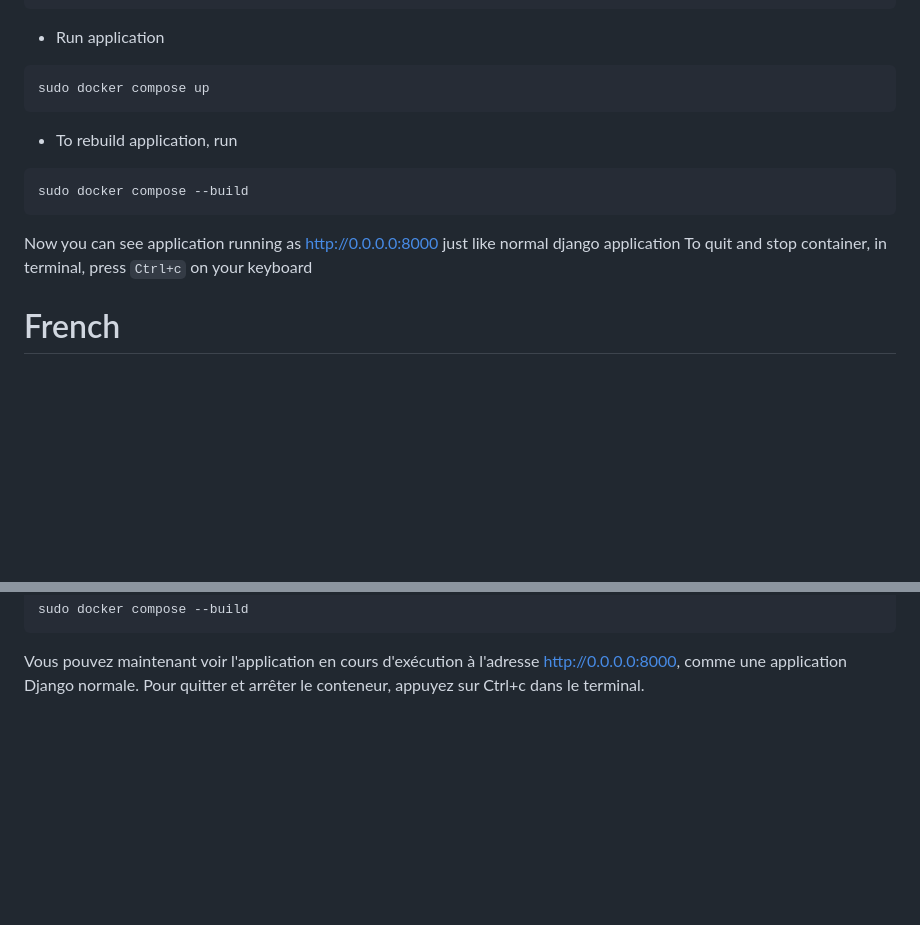
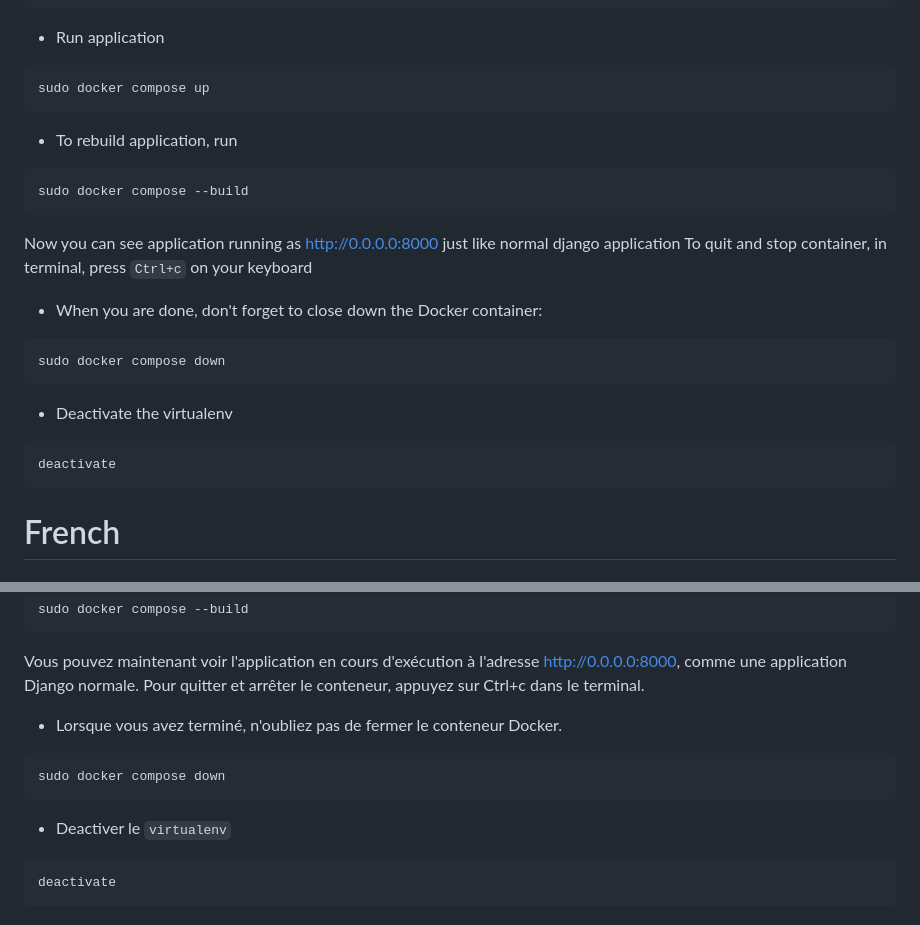
Before and after one commit to CaoKha/django-tp, a Markdown page: README.md, 2 parts joined by grey strips. Rendered like a GitHub page; blank space fills up the shorter version.

````diff
--- a/README.md
+++ b/README.md
@@ -170,15 +170,23 @@ services:
       - "8000:8000"
 ```
 - Run application
-```
+```bash
 sudo docker compose up
 ```
 - To rebuild application, run
-```
+```bash
 sudo docker compose --build
 ```
 Now you can see application running as http://0.0.0.0:8000 just like normal django application
 To quit and stop container, in terminal, press `Ctrl+c` on your keyboard
+- When you are done, don't forget to close down the Docker container:
+```bash
+sudo docker compose down
+```
+- Deactivate the virtualenv
+```bash
+deactivate
+```
 
 
 # French
@@ -370,3 +378,11 @@ sudo docker compose --build
 ```
 Vous pouvez maintenant voir l'application en cours d'exécution à l'adresse http://0.0.0.0:8000, comme une application Django normale.
 Pour quitter et arrêter le conteneur, appuyez sur Ctrl+c dans le terminal.
+- Lorsque vous avez terminé, n'oubliez pas de fermer le conteneur Docker.
+```bash
+sudo docker compose down
+```
+- Deactiver le `virtualenv`
+```bash
+deactivate
+```
````
